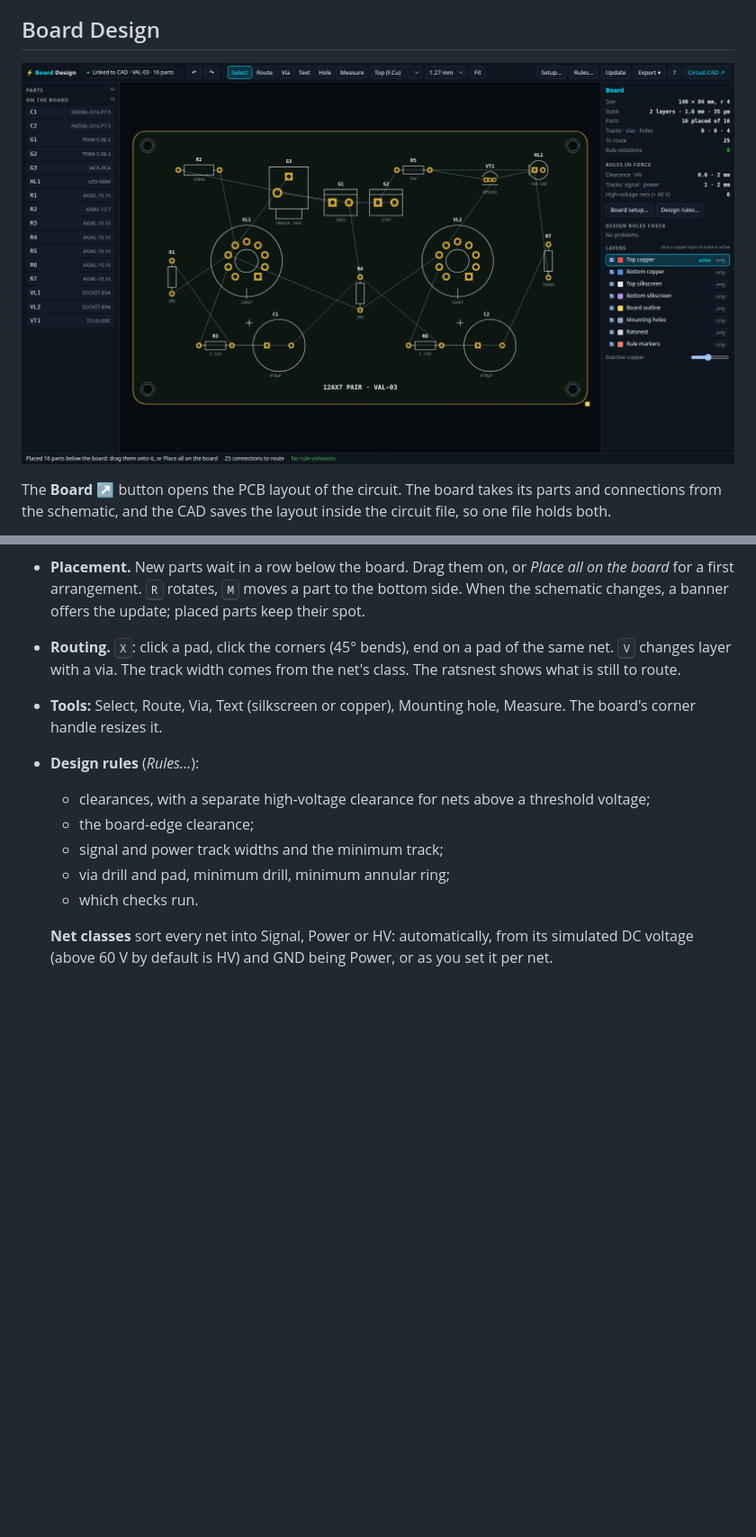
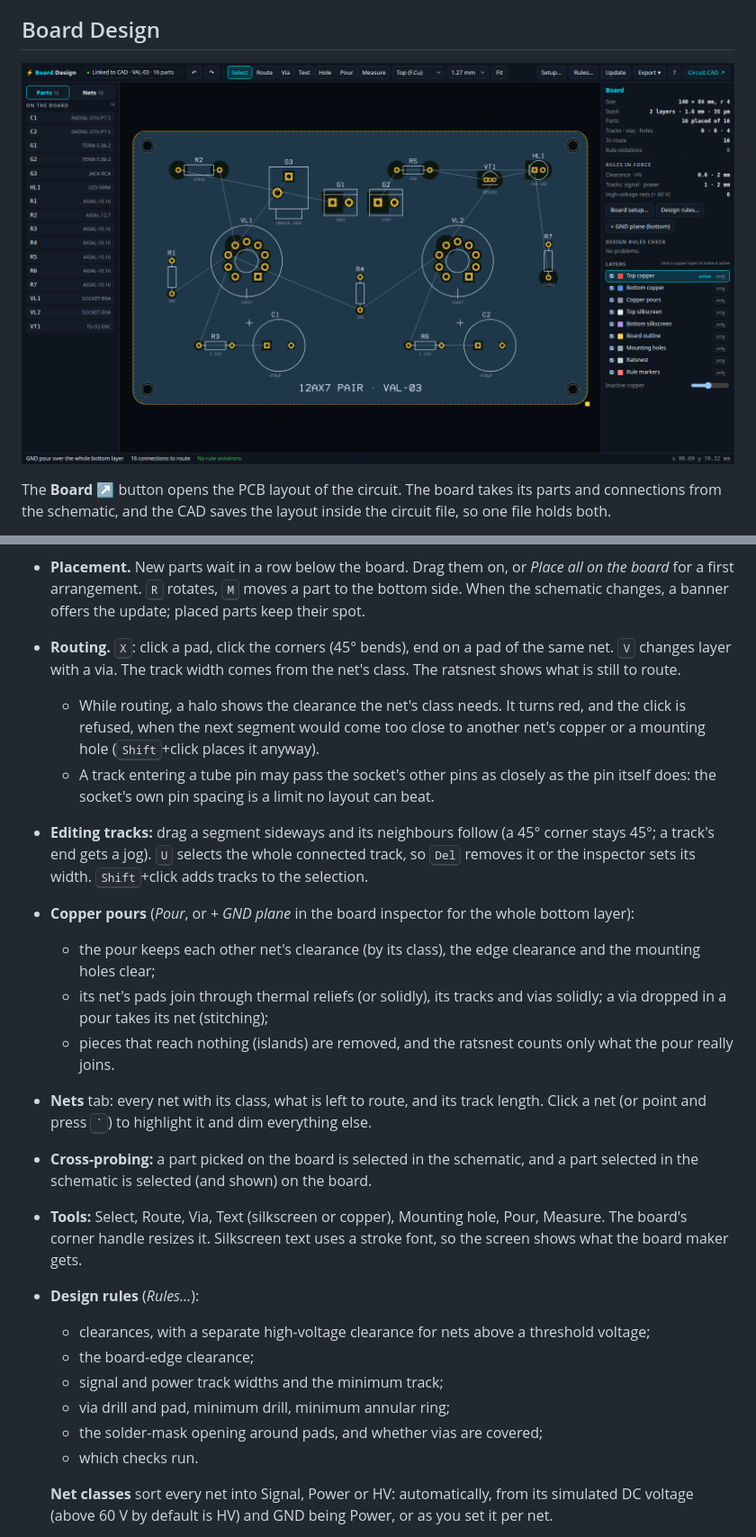
Before and after one commit to kothf/tube-amp-cad, a Markdown page: README.md, 2 parts joined by grey strips. Shown at 90% size. Rendered like a GitHub page; pictures changed too: docs/board.png; blank space fills up the shorter version.

```diff
--- a/README.md
+++ b/README.md
@@ -248,14 +248,40 @@ the circuit file, so one file holds both.
 - **Routing.** <kbd>X</kbd>: click a pad, click the corners (45° bends), end on
   a pad of the same net. <kbd>V</kbd> changes layer with a via. The track width
   comes from the net's class. The ratsnest shows what is still to route.
+  - While routing, a halo shows the clearance the net's class needs. It turns
+    red, and the click is refused, when the next segment would come too close
+    to another net's copper or a mounting hole (<kbd>Shift</kbd>+click places
+    it anyway).
+  - A track entering a tube pin may pass the socket's other pins as closely as
+    the pin itself does: the socket's own pin spacing is a limit no layout can
+    beat.
+- **Editing tracks:** drag a segment sideways and its neighbours follow (a 45°
+  corner stays 45°; a track's end gets a jog). <kbd>U</kbd> selects the whole
+  connected track, so <kbd>Del</kbd> removes it or the inspector sets its
+  width. <kbd>Shift</kbd>+click adds tracks to the selection.
+- **Copper pours** (*Pour*, or *+ GND plane* in the board inspector for the
+  whole bottom layer):
+  - the pour keeps each other net's clearance (by its class), the edge
+    clearance and the mounting holes clear;
+  - its net's pads join through thermal reliefs (or solidly), its tracks and
+    vias solidly; a via dropped in a pour takes its net (stitching);
+  - pieces that reach nothing (islands) are removed, and the ratsnest counts
+    only what the pour really joins.
+- **Nets** tab: every net with its class, what is left to route, and its track
+  length. Click a net (or point and press <kbd>`</kbd>) to highlight it and dim
+  everything else.
+- **Cross-probing:** a part picked on the board is selected in the schematic,
+  and a part selected in the schematic is selected (and shown) on the board.
 - **Tools:** Select, Route, Via, Text (silkscreen or copper), Mounting hole,
-  Measure. The board's corner handle resizes it.
+  Pour, Measure. The board's corner handle resizes it. Silkscreen text uses a
+  stroke font, so the screen shows what the board maker gets.
 - **Design rules** (*Rules…*):
   - clearances, with a separate high-voltage clearance for nets above a
     threshold voltage;
   - the board-edge clearance;
   - signal and power track widths and the minimum track;
   - via drill and pad, minimum drill, minimum annular ring;
+  - the solder-mask opening around pads, and whether vias are covered;
   - which checks run.
 
   **Net classes** sort every net into Signal, Power or HV: automatically, from
```
Also changed, not shown: other parts of README.md (+15 -4 lines), CHANGELOG.md (+49 -0 lines), docs/ARCHITECTURE.md (+3 -2 lines), 9 other files.
